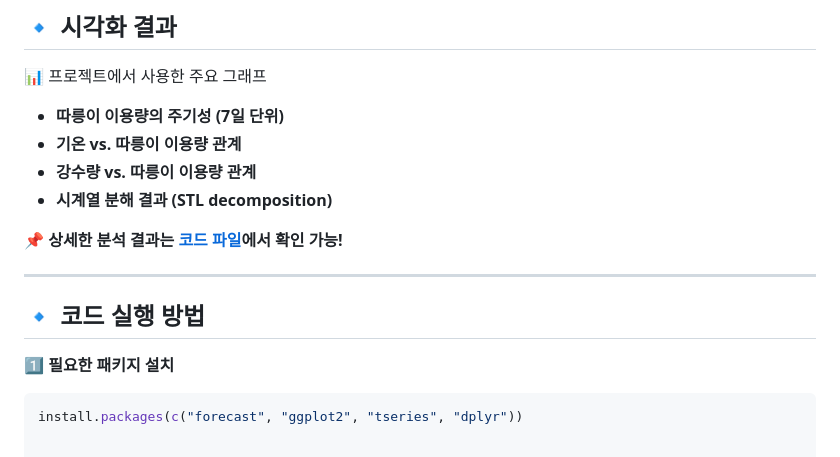
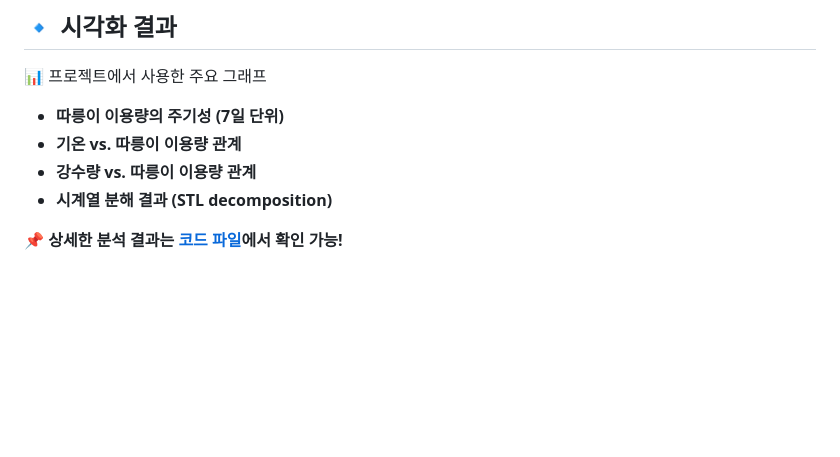
Before and after one commit to L0326-S/Portfolio, a Markdown page: Public-Bike-Prediction/README.md, the part around the change. Drawn GitHub-style; blank space fills up the shorter version.

````diff
--- a/Public-Bike-Prediction/README.md
+++ b/Public-Bike-Prediction/README.md
@@ -76,10 +76,3 @@
 - **시계열 분해 결과 (STL decomposition)**
 
 📌 **상세한 분석 결과는 [코드 파일](./analysis_code.R)에서 확인 가능!**
-
----
-
-## 🔹 코드 실행 방법
-1️⃣ **필요한 패키지 설치**
-```r
-install.packages(c("forecast", "ggplot2", "tseries", "dplyr"))
````
